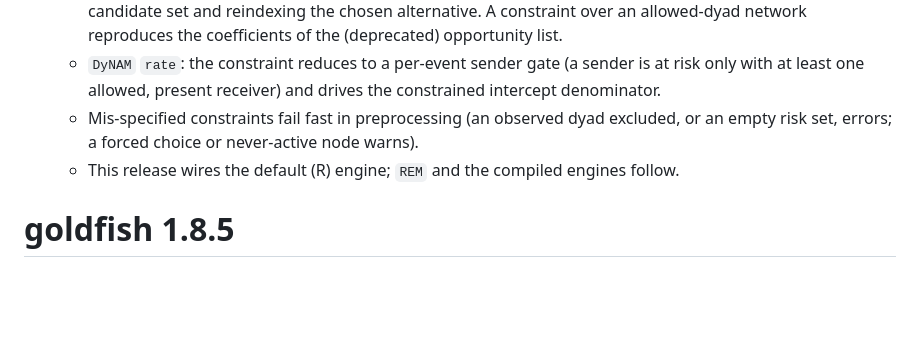
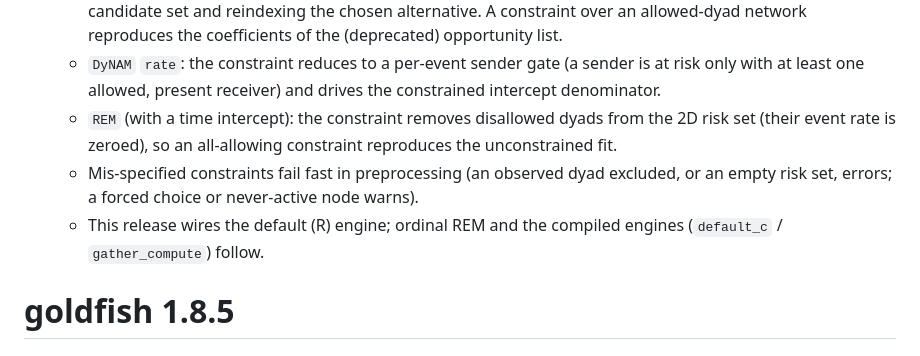
Before and after one commit to stocnet/goldfish, a Markdown page: NEWS.md, the part around the change. GitHub-like rendering; blank space fills up the shorter version.

Commit message:
docs: note REM support_constraint in NEWS (1.8.6)
Co-Authored-By: Claude Opus 4.8 <noreply@anthropic.com>

```diff
--- a/NEWS.md
+++ b/NEWS.md
@@ -16,11 +16,14 @@
   * `DyNAM` `rate`: the constraint reduces to a per-event sender gate (a sender
     is at risk only with at least one allowed, present receiver) and drives the
     constrained intercept denominator.
+  * `REM` (with a time intercept): the constraint removes disallowed dyads from
+    the 2D risk set (their event rate is zeroed), so an all-allowing constraint
+    reproduces the unconstrained fit.
   * Mis-specified constraints fail fast in preprocessing (an observed dyad
     excluded, or an empty risk set, errors; a forced choice or never-active node
     warns).
-  * This release wires the default (R) engine; `REM` and the compiled engines
-    follow.
+  * This release wires the default (R) engine; ordinal REM and the compiled
+    engines (`default_c` / `gather_compute`) follow.
 
 # goldfish 1.8.5
 
```
